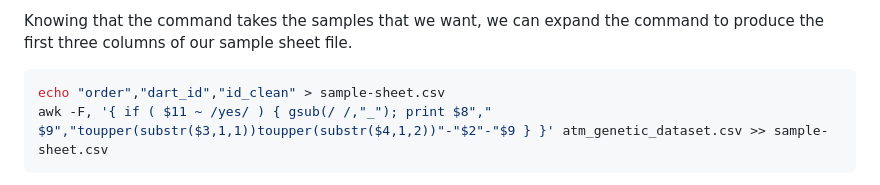
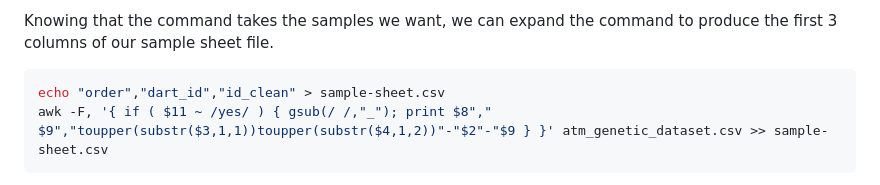
Before and after one commit to grcvhon/atm-analysis, a Markdown page: cmd_line/00_data_prep.md, the part around one of its changes. Drawn GitHub-style.

````diff
--- a/cmd_line/00_data_prep.md
+++ b/cmd_line/00_data_prep.md
@@ -82,5 +79,5 @@ KLS1710 Aipysurus foliosquama 4013450 yes
 
-Knowing that the command takes the samples that we want, we can expand the command to produce the first three columns of our sample sheet file.
+Knowing that the command takes the samples we want, we can expand the command to produce the first 3 columns of our sample sheet file.
 
 ```bash
 echo "order","dart_id","id_clean" > sample-sheet.csv
````
Also changed, not shown: other parts of cmd_line/00_data_prep.md (+3 -4 lines).
